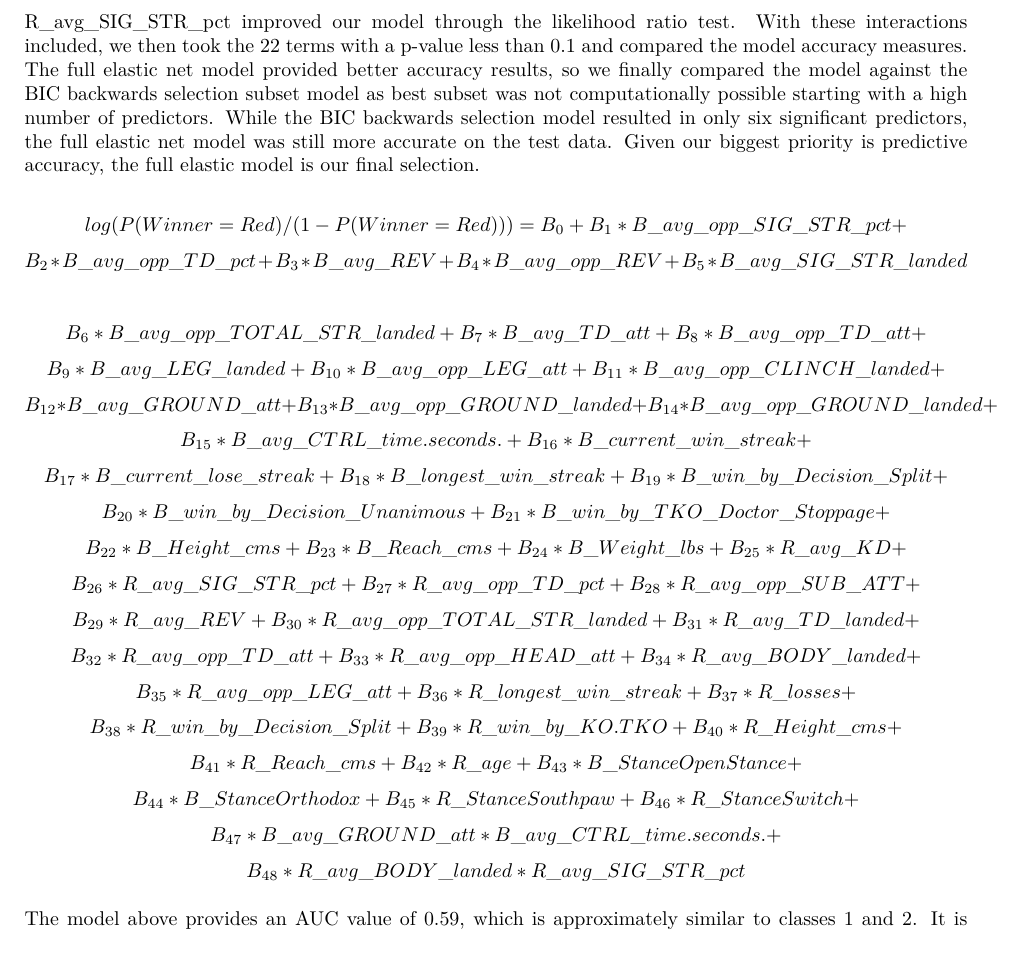
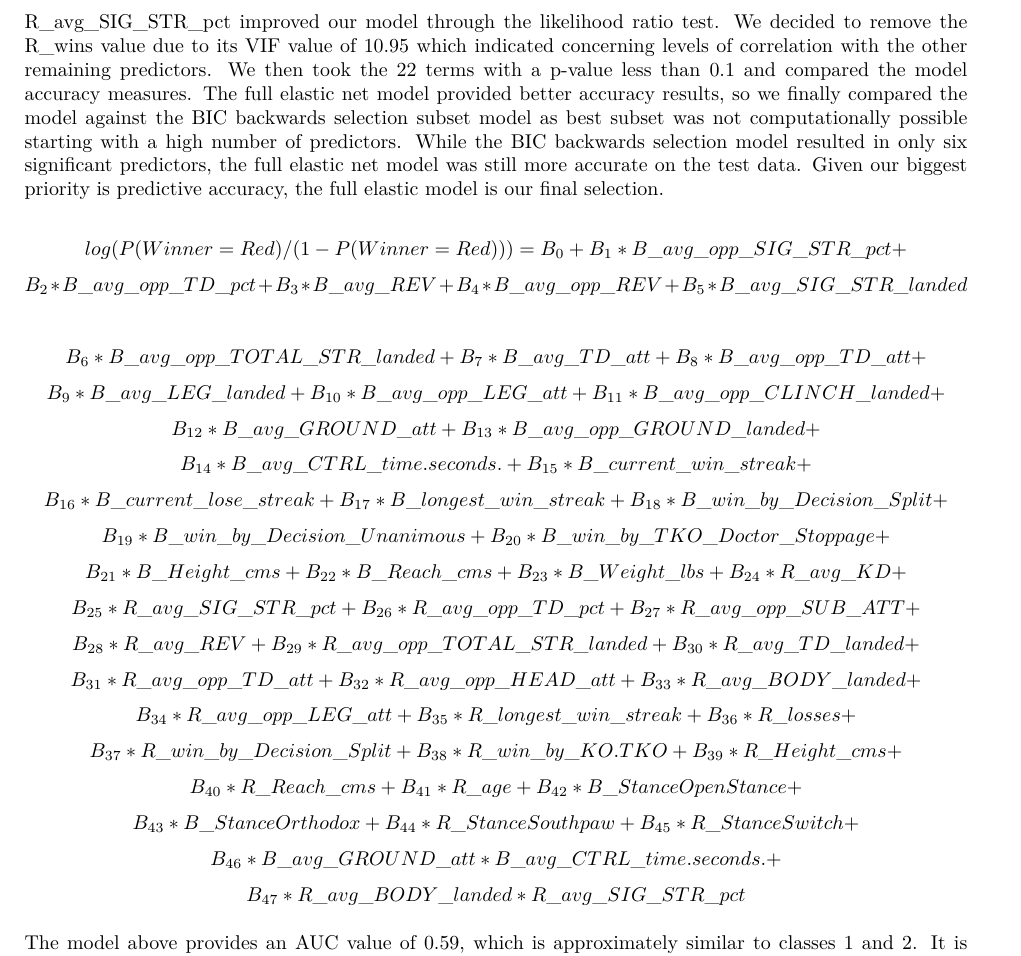
Before and after one commit to Mbrown4202/STA325Final, an R Markdown document (Report.Rmd): part of page 8 of 18, cut so that both start at the same text. The pictures show the output file Report.pdf that the author committed with the source.

Commit message:
added comment on vif for class 3

````diff
--- a/Report.Rmd
+++ b/Report.Rmd
@@ -1153,7 +1153,7 @@ final_model3_interactions <- glm(WinnerRed ~ B_avg_opp_SIG_STR_pct + B_avg_opp_T
 # R_Reach_cms*R_avg_SIG_STR_pct
 ```
 
-Our optimal alpha value of 0.85 resulted in the variable selection of 46 predictors. Using contextual knowledge, we again considered the inclusion of various interactions and discovered that the interaction of B_avg_GROUND_att and B_avg_CTRL_time.seconds., and R_avg_BODY_landed and R_avg_SIG_STR_pct improved our model through the likelihood ratio test. With these interactions included, we then took the 22 terms with a p-value less than 0.1 and compared the model accuracy measures. The full elastic net model provided better accuracy results, so we finally compared the model against the BIC backwards selection subset model as best subset was not computationally possible starting with a high number of predictors. While the BIC backwards selection model resulted in only six significant predictors, the full elastic net model was still more accurate on the test data. Given our biggest priority is predictive accuracy, the full elastic model is our final selection.
+Our optimal alpha value of 0.85 resulted in the variable selection of 46 predictors. Using contextual knowledge, we again considered the inclusion of various interactions and discovered that the interaction of B_avg_GROUND_att and B_avg_CTRL_time.seconds., and R_avg_BODY_landed and R_avg_SIG_STR_pct improved our model through the likelihood ratio test. We decided to remove the R_wins value due to its VIF value of 10.95 which indicated concerning levels of correlation with the other remaining predictors. We then took the 22 terms with a p-value less than 0.1 and compared the model accuracy measures. The full elastic net model provided better accuracy results, so we finally compared the model against the BIC backwards selection subset model as best subset was not computationally possible starting with a high number of predictors. While the BIC backwards selection model resulted in only six significant predictors, the full elastic net model was still more accurate on the test data. Given our biggest priority is predictive accuracy, the full elastic model is our final selection.
 
 
 
@@ -1167,20 +1167,20 @@ $$B_2 * B\_avg\_opp\_TD\_pct + B_3 * B\_avg\_REV + B_4 * B\_avg\_opp\_REV + B_5
 
 $$B_6 * B\_avg\_opp\_TOTAL\_STR\_landed + B_7 * B\_avg\_TD\_att + B_8 * B\_avg\_opp\_TD\_att + $$
 $$B_9 * B\_avg\_LEG\_landed + B_{10} * B\_avg\_opp\_LEG\_att + B_{11} * B\_avg\_opp\_CLINCH\_landed + $$
-$$B_{12} * B\_avg\_GROUND\_att + B_{13} * B\_avg\_opp\_GROUND\_landed + B_{14} * B\_avg\_opp\_GROUND\_landed +$$
-$$B_{15} * B\_avg\_CTRL\_time.seconds. + B_{16} * B\_current\_win\_streak + $$
-$$B_{17} * B\_current\_lose\_streak + B_{18} * B\_longest\_win\_streak + B_{19} * B\_win\_by\_Decision\_Split +$$
-$$B_{20} * B\_win\_by\_Decision\_Unanimous + B_{21} * B\_win\_by\_TKO\_Doctor\_Stoppage + $$
-$$B_{22} * B\_Height\_cms + B_{23} * B\_Reach\_cms + B_{24} * B\_Weight\_lbs + B_{25} * R\_avg\_KD +$$
-$$B_{26} * R\_avg\_SIG\_STR\_pct + B_{27} * R\_avg\_opp\_TD\_pct + B_{28} * R\_avg\_opp\_SUB\_ATT + $$
-$$B_{29} * R\_avg\_REV + B_{30} * R\_avg\_opp\_TOTAL\_STR\_landed + B_{31} * R\_avg\_TD\_landed + $$
-$$B_{32} * R\_avg\_opp\_TD\_att + B_{33} * R\_avg\_opp\_HEAD\_att + B_{34} * R\_avg\_BODY\_landed + $$
-$$B_{35} * R\_avg\_opp\_LEG\_att + B_{36} * R\_longest\_win\_streak + B_{37} * R\_losses + $$
-$$B_{38} * R\_win\_by\_Decision\_Split + B_{39} * R\_win\_by\_KO.TKO + B_{40} * R\_Height\_cms +$$
-$$B_{41} * R\_Reach\_cms + B_{42} * R\_age + B_{43} * B\_StanceOpenStance  + $$
-$$B_{44} * B\_StanceOrthodox + B_{45} * R\_StanceSouthpaw +  B_{46} * R\_StanceSwitch + $$
-$$B_{47} * B\_avg\_GROUND\_att*B\_avg\_CTRL\_time.seconds. + $$
-$$B_{48} * R\_avg\_BODY\_landed*R\_avg\_SIG\_STR\_pct$$
+$$B_{12} * B\_avg\_GROUND\_att + B_{13} * B\_avg\_opp\_GROUND\_landed +$$
+$$B_{14} * B\_avg\_CTRL\_time.seconds. + B_{15} * B\_current\_win\_streak + $$
+$$B_{16} * B\_current\_lose\_streak + B_{17} * B\_longest\_win\_streak + B_{18} * B\_win\_by\_Decision\_Split +$$
+$$B_{19} * B\_win\_by\_Decision\_Unanimous + B_{20} * B\_win\_by\_TKO\_Doctor\_Stoppage + $$
+$$B_{21} * B\_Height\_cms + B_{22} * B\_Reach\_cms + B_{23} * B\_Weight\_lbs + B_{24} * R\_avg\_KD +$$
+$$B_{25} * R\_avg\_SIG\_STR\_pct + B_{26} * R\_avg\_opp\_TD\_pct + B_{27} * R\_avg\_opp\_SUB\_ATT + $$
+$$B_{28} * R\_avg\_REV + B_{29} * R\_avg\_opp\_TOTAL\_STR\_landed + B_{30} * R\_avg\_TD\_landed + $$
+$$B_{31} * R\_avg\_opp\_TD\_att + B_{32} * R\_avg\_opp\_HEAD\_att + B_{33} * R\_avg\_BODY\_landed + $$
+$$B_{34} * R\_avg\_opp\_LEG\_att + B_{35} * R\_longest\_win\_streak + B_{36} * R\_losses + $$
+$$B_{37} * R\_win\_by\_Decision\_Split + B_{38} * R\_win\_by\_KO.TKO + B_{39} * R\_Height\_cms +$$
+$$B_{40} * R\_Reach\_cms + B_{41} * R\_age + B_{42} * B\_StanceOpenStance  + $$
+$$B_{43} * B\_StanceOrthodox + B_{44} * R\_StanceSouthpaw +  B_{45} * R\_StanceSwitch + $$
+$$B_{46} * B\_avg\_GROUND\_att*B\_avg\_CTRL\_time.seconds. + $$
+$$B_{47} * R\_avg\_BODY\_landed*R\_avg\_SIG\_STR\_pct$$
 
 The model above provides an AUC value of 0.59, which is approximately similar to classes 1 and 2. It is becoming more conclusive that we are unable to reach a significantly high value due to the unpredictability of fight winners regardless of the classification threshold we set.
 
````
Also changed, not shown: Report.pdf, Report.Rmd (11 more changed lines).
